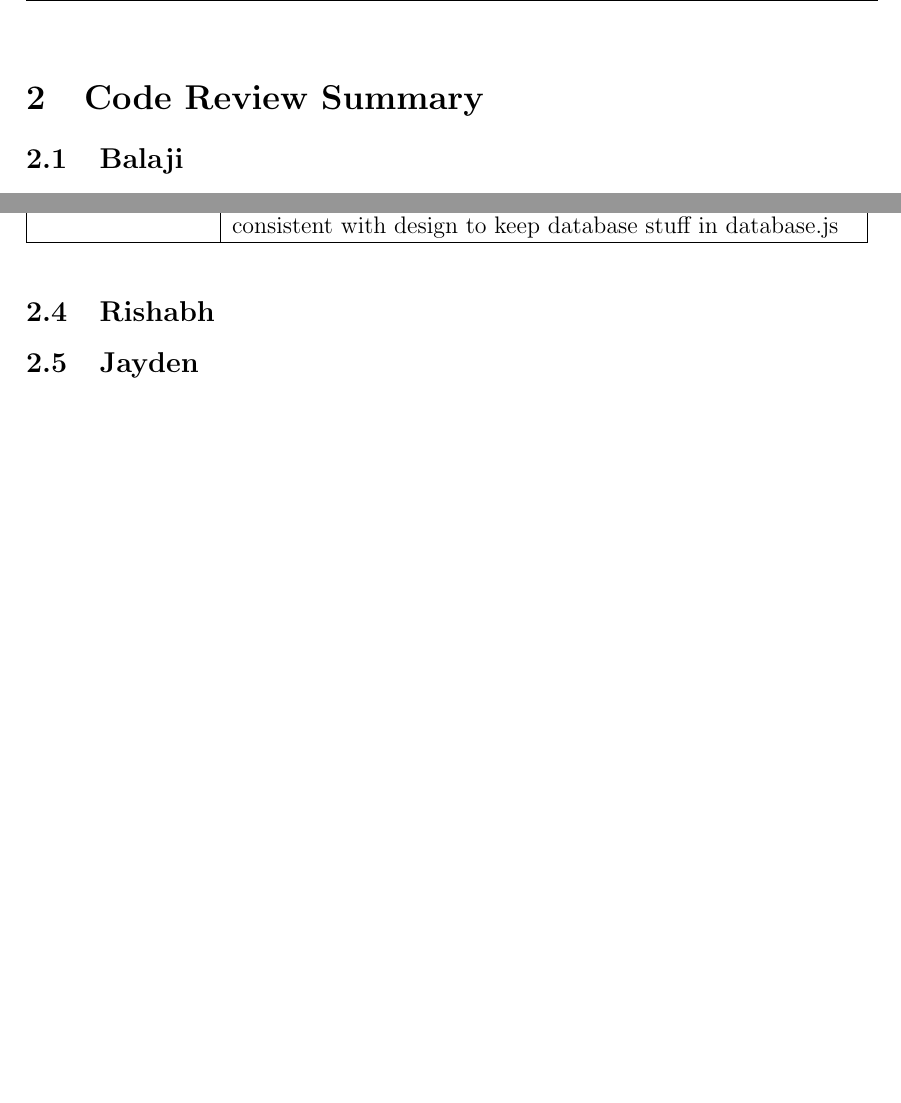
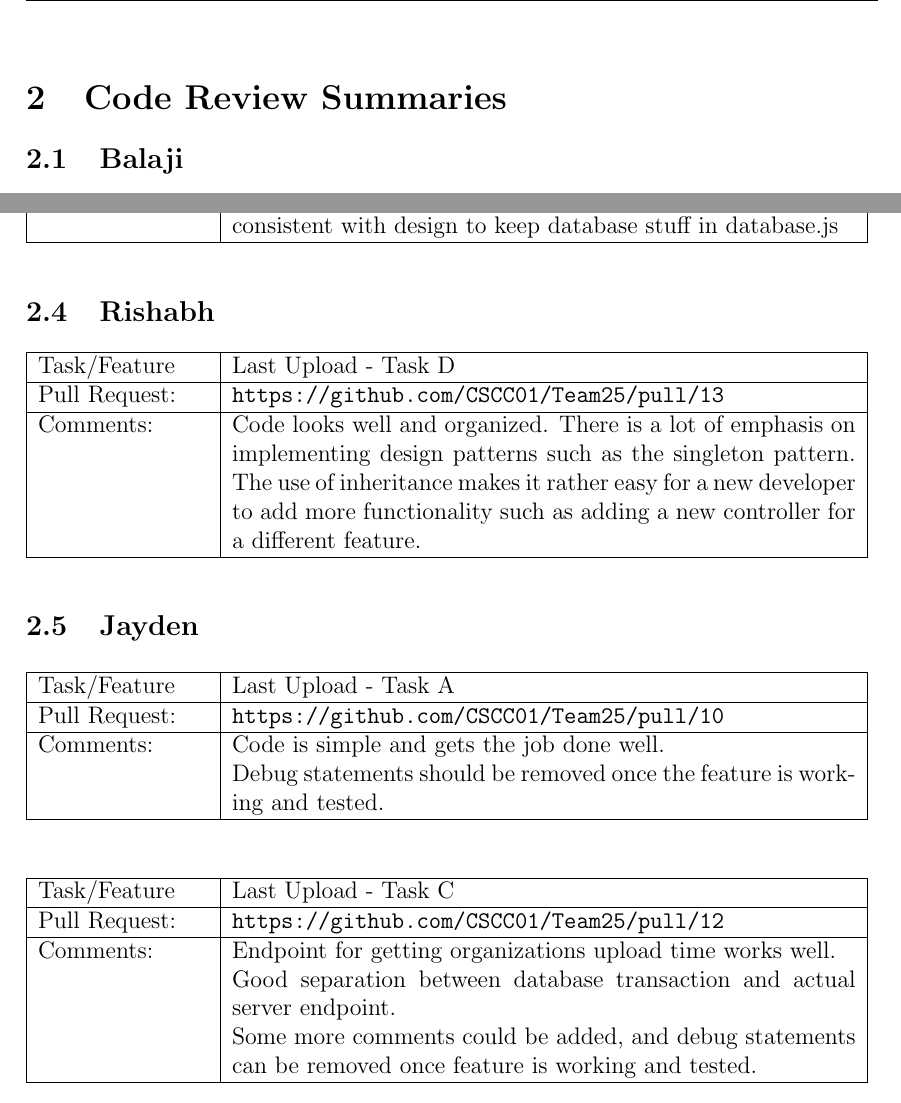
Before and after one commit to datrueonejay/ReportsWorkbench, a LaTeX document (code_review/verification+code_review.tex): two parts of pages 4 and 5 of 6, joined at a grey line, cut so that both start at the same text, the shorter picture padded with empty space. Compiled offline with pdfLaTeX.

Commit message:
completed code review summaries

```diff
--- a/code_review/verification+code_review.tex
+++ b/code_review/verification+code_review.tex
@@ -115,7 +115,7 @@
 
 \pagebreak
 
-\section{Code Review Summary}
+\section{Code Review Summaries}
 \subsection{Balaji}
 \begin{table}[H]
 \begin{tabular}{|p{3cm}|p{11cm}|}
@@ -175,8 +175,52 @@ The refactoring on server is good too. Keep consistent with design to keep datab
 
 \subsection{Rishabh}
 
+\begin{table}[H]
+\begin{tabular}{|p{3cm}|p{11cm}|}
+\hline
+Task/Feature  & Last Upload - Task D
+ \\ \hline
+Pull Request: & \url{https://github.com/CSCC01/Team25/pull/13}                                                                                                                                                                                                                                                                                                                      \\ \hline
+
+Comments:     & Code looks well and organized. There is a lot of emphasis on implementing design patterns such as the singleton pattern. The use of inheritance makes it rather easy for a new developer to add more functionality such as adding a new controller for a different feature.
+ \\ \hline
+\end{tabular}
+\end{table}
+
 \subsection{Jayden}
 
+\begin{table}[H]
+\begin{tabular}{|p{3cm}|p{11cm}|}
+\hline
+Task/Feature  & Last Upload - Task A
+ \\ \hline
+Pull Request: & \url{https://github.com/CSCC01/Team25/pull/10}                                                                                                                                                                                                                                                                                                                      \\ \hline
+
+Comments:     & Code is simple and gets the job done well.
+
+Debug statements should be removed once the feature is working and tested.
+
+ \\ \hline
+\end{tabular}
+\end{table}
+
+\begin{table}[H]
+\begin{tabular}{|p{3cm}|p{11cm}|}
+\hline
+Task/Feature  & Last Upload - Task C
+ \\ \hline
+Pull Request: & \url{https://github.com/CSCC01/Team25/pull/12}                                                                                                                                                                                                                                                                                                                      \\ \hline
+
+Comments:     & Endpoint for getting organizations upload time works well.
+
+Good separation between database transaction and actual server endpoint.
+
+Some more comments could be added, and debug statements can be removed once feature is working and tested.
+
+
+ \\ \hline
+\end{tabular}
+\end{table}
 
 \newpage
 \bibliographystyle{plain}
```
Also changed, not shown: code_review/leader.png (added), code_review/verification+code_review.pdf.
